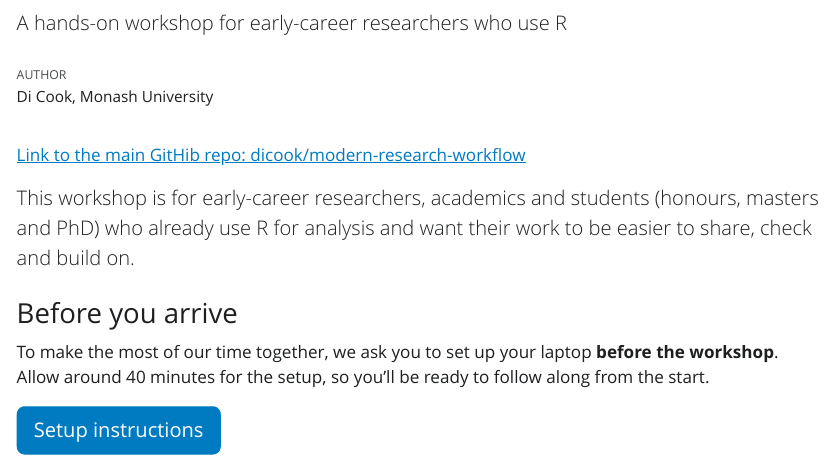
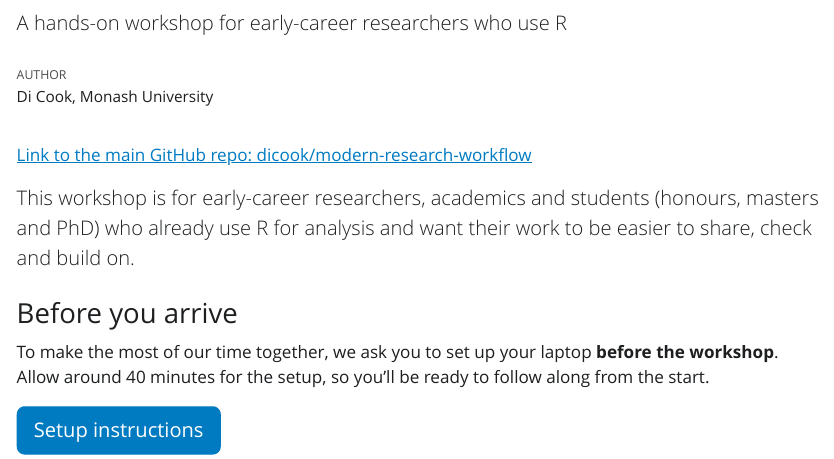
Before and after one commit to dicook/modern-research-workflow, a Quarto document (index.qmd): the page in a window 1100 px wide, from 60 px down. The pictures show the output file index.html that the author committed with the source, opened offline; Quarto's library style sheets are replaced by a plain one without menus.

Commit message:
typo on main page

```diff
--- a/index.qmd
+++ b/index.qmd
@@ -11,7 +11,7 @@ format:
     smooth-scroll: true
 ---
 
-<a class="repo-link" href="https://github.com/dicook/modern-research-workflow" target="_blank" rel="noopener"><i class="bi bi-github"></i> Link to the main GitHib repo: dicook/modern-research-workflow</a>
+<a class="repo-link" href="https://github.com/dicook/modern-research-workflow" target="_blank" rel="noopener"><i class="bi bi-github"></i> Link to the main GitHub repo: dicook/modern-research-workflow</a>
 
 ::: {.lead}
 This workshop is for early-career researchers, academics and students (honours, masters and PhD) who already use R for analysis and want their work to be easier to share, check and build on.
```
Also changed, not shown: index.html.
